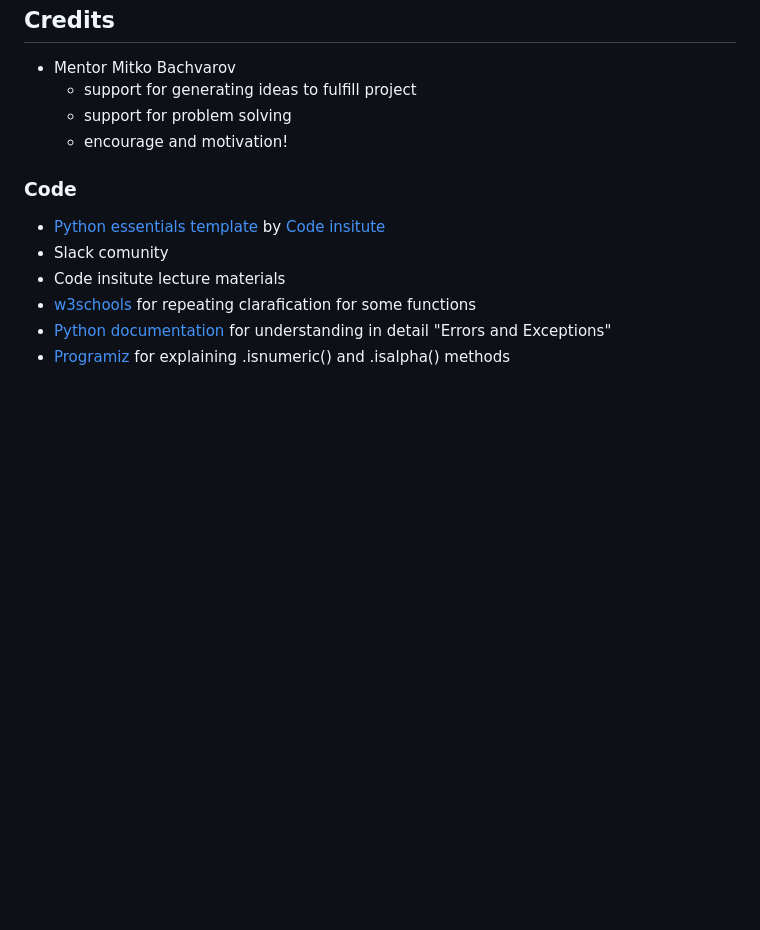
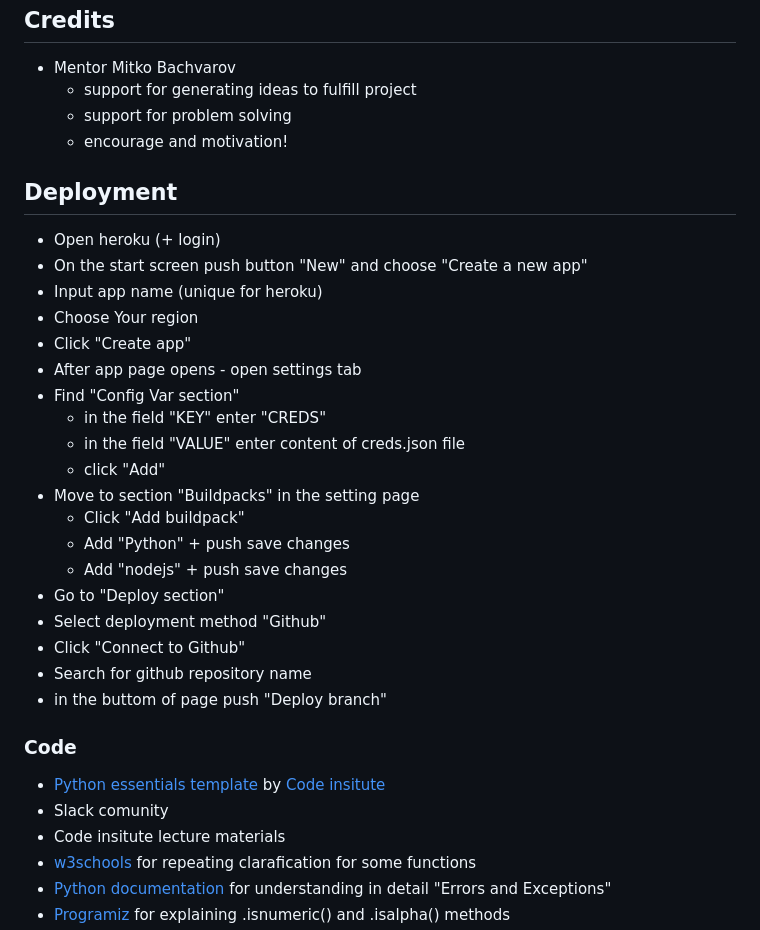
Before and after one commit to JanCimWay/hangman, a Markdown page: README.md, the part around the change. GitHub-like rendering; blank space fills up the shorter version.

Commit message:
Add deployment section to readme

```diff
--- a/README.md
+++ b/README.md
@@ -187,6 +187,30 @@ For data validation was used [CI Python Linter](https://pep8ci.herokuapp.com/#).
     * support for problem solving
     * encourage and motivation!
 
+## Deployment
+
+* Open heroku (+ login)
+* On the start screen push button "New" and choose "Create a new app"
+* Input app name (unique for heroku)
+* Choose Your region
+* Click "Create app"
+* After app page opens - open settings tab
+* Find "Config Var section"
+    * in the field "KEY" enter "CREDS"
+    * in the field "VALUE" enter content of creds.json file
+    * click "Add"
+* Move to section "Buildpacks" in the setting page
+    * Click "Add buildpack"
+    * Add "Python" + push save changes
+    * Add "nodejs" + push save changes
+* Go to "Deploy section"
+* Select deployment method "Github"
+* Click "Connect to Github"
+* Search for github repository name
+* in the buttom of page push "Deploy branch"
+
+
+
 ### Code
 
 * [Python essentials template](https://github.com/Code-Institute-Org/python-essentials-template) by [Code insitute](https://codeinstitute.net/global/)
```
